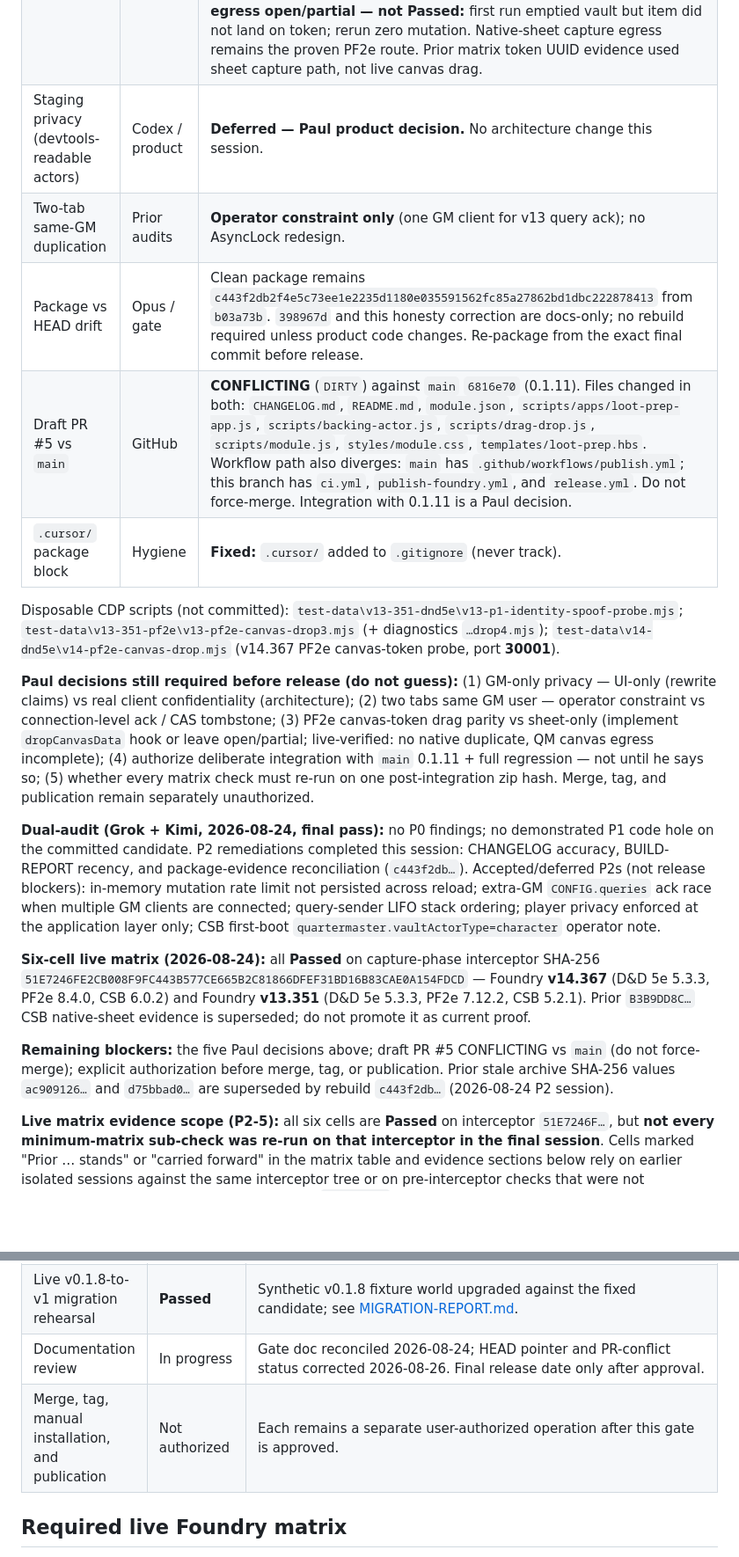
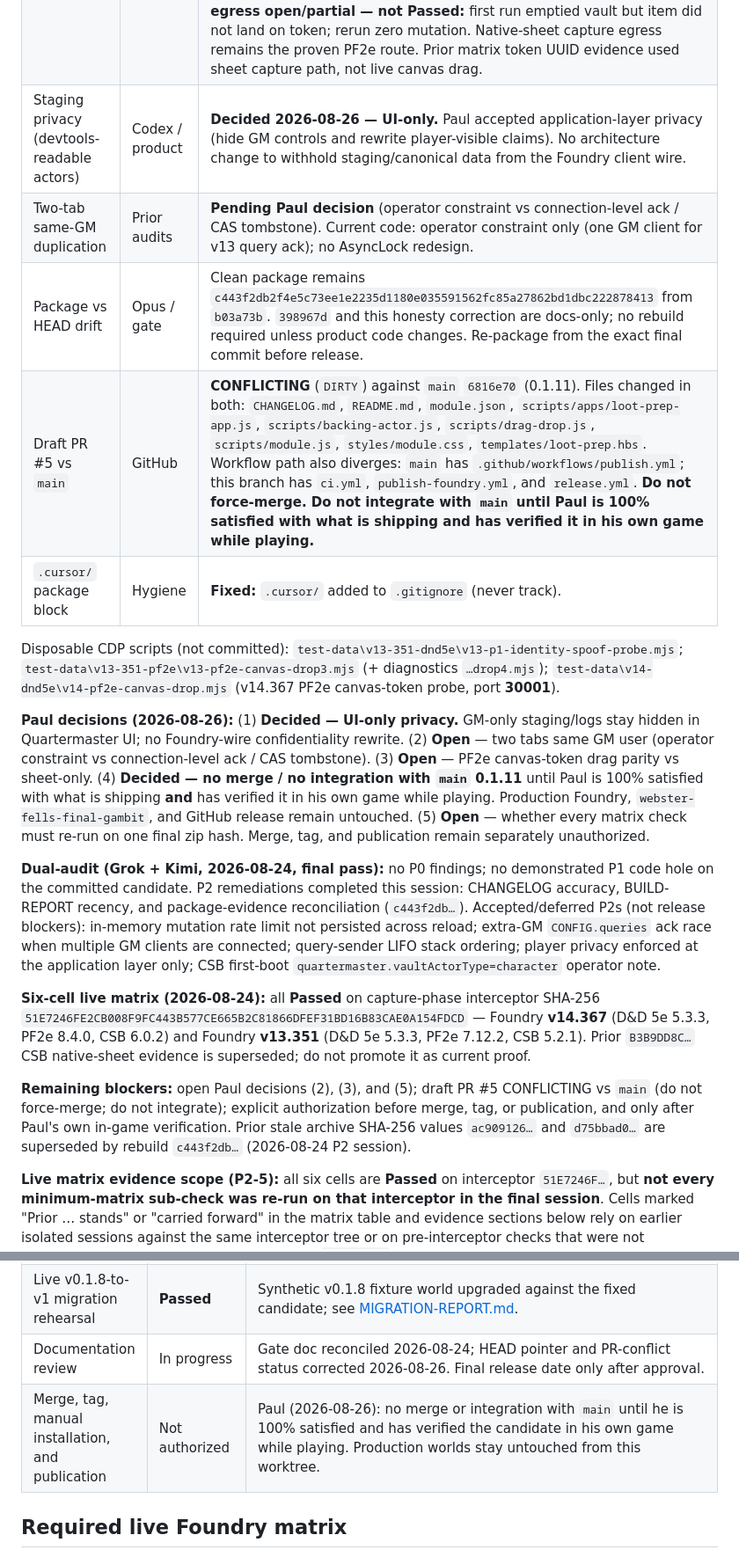
Before and after one commit to Lipton1010/quartermaster, a Markdown page: docs/RELEASE-GATE.md, 2 parts joined by grey strips. Shown at 88% size. Rendered like a GitHub page; blank space fills up the shorter version.

Commit message:
docs: record UI-only privacy and no-merge-until-playtest
Paul decided application-layer privacy and forbade main integration until he is satisfied and has verified the candidate in his own game.

Co-authored-by: Cursor <cursoragent@cursor.com>

```diff
--- a/docs/RELEASE-GATE.md
+++ b/docs/RELEASE-GATE.md
@@ -14,21 +14,21 @@ Quartermaster 1.0.0 is a release candidate. This gate is **closed** until every
 | --- | --- | --- |
 | v13 `userQuery` arg0 spoof (P1-1) | Fable | **Not P0 — fail-closed.** Isolated v13.351 D&D 5e port **30011**, single GM Chrome. Player2 emitted raw `game.socket.emit("userQuery", "<GM-id>", …, "quartermaster.processRequest", staged ITEM_TRANSFER)`. GM capture received arg0 rewritten to Player2 (`mm7Ha6oMBntaVbE8`), not spoofed GM id. Ack `{ status: "failed", error: "invalid-transfer-boundary" }`; staging unchanged; zero vault mutation. Foundry server session rewrite confirmed live. |
 | PF2e canvas-token marked drop | Opus | **v13 PF2e 7.12.2 (30012):** marked native **sheet** egress control **Passed** (`handleDocumentCaptureDrop`, `preventDefault:1`, vault emptied, one copy on unlinked token actor). **v13 canvas-token:** no `TokenDocument.dropCanvasData` / `canvas.dropCanvasData`; `#board` drag dispatch no-op (no mutation, no duplicate). **v14.367 PF2e 8.4.0 (port 30001, `--dataPath=...\v14-dnd5e`, world `quartermaster-v14-pf2e-isolated`):** `TokenDocument.dropCanvasData` method **absent**; PF2e routes canvas drops via `Hooks.call('dropCanvasData', …)` (no native `dropCanvasData` hook on TokenDocument). Marked canvas-token drop: **no native duplicate** (item not on both vault and token). **QM canvas egress open/partial — not Passed:** first run emptied vault but item did not land on token; rerun zero mutation. Native-sheet capture egress remains the proven PF2e route. Prior matrix token UUID evidence used sheet capture path, not live canvas drag. |
-| Staging privacy (devtools-readable actors) | Codex / product | **Deferred — Paul product decision.** No architecture change this session. |
-| Two-tab same-GM duplication | Prior audits | **Operator constraint only** (one GM client for v13 query ack); no AsyncLock redesign. |
+| Staging privacy (devtools-readable actors) | Codex / product | **Decided 2026-08-26 — UI-only.** Paul accepted application-layer privacy (hide GM controls and rewrite player-visible claims). No architecture change to withhold staging/canonical data from the Foundry client wire. |
+| Two-tab same-GM duplication | Prior audits | **Pending Paul decision** (operator constraint vs connection-level ack / CAS tombstone). Current code: operator constraint only (one GM client for v13 query ack); no AsyncLock redesign. |
 | Package vs HEAD drift | Opus / gate | Clean package remains `c443f2db2f4e5c73ee1e2235d1180e035591562fc85a27862bd1dbc222878413` from `b03a73b`. `398967d` and this honesty correction are docs-only; no rebuild required unless product code changes. Re-package from the exact final commit before release. |
-| Draft PR #5 vs `main` | GitHub | **CONFLICTING** (`DIRTY`) against `main` `6816e70` (0.1.11). Files changed in both: `CHANGELOG.md`, `README.md`, `module.json`, `scripts/apps/loot-prep-app.js`, `scripts/backing-actor.js`, `scripts/drag-drop.js`, `scripts/module.js`, `styles/module.css`, `templates/loot-prep.hbs`. Workflow path also diverges: `main` has `.github/workflows/publish.yml`; this branch has `ci.yml`, `publish-foundry.yml`, and `release.yml`. Do not force-merge. Integration with 0.1.11 is a Paul decision. |
+| Draft PR #5 vs `main` | GitHub | **CONFLICTING** (`DIRTY`) against `main` `6816e70` (0.1.11). Files changed in both: `CHANGELOG.md`, `README.md`, `module.json`, `scripts/apps/loot-prep-app.js`, `scripts/backing-actor.js`, `scripts/drag-drop.js`, `scripts/module.js`, `styles/module.css`, `templates/loot-prep.hbs`. Workflow path also diverges: `main` has `.github/workflows/publish.yml`; this branch has `ci.yml`, `publish-foundry.yml`, and `release.yml`. **Do not force-merge. Do not integrate with `main` until Paul is 100% satisfied with what is shipping and has verified it in his own game while playing.** |
 | `.cursor/` package block | Hygiene | **Fixed:** `.cursor/` added to `.gitignore` (never track). |
 
 Disposable CDP scripts (not committed): `test-data\v13-351-dnd5e\v13-p1-identity-spoof-probe.mjs`; `test-data\v13-351-pf2e\v13-pf2e-canvas-drop3.mjs` (+ diagnostics `…drop4.mjs`); `test-data\v14-dnd5e\v14-pf2e-canvas-drop.mjs` (v14.367 PF2e canvas-token probe, port **30001**).
 
-**Paul decisions still required before release (do not guess):** (1) GM-only privacy — UI-only (rewrite claims) vs real client confidentiality (architecture); (2) two tabs same GM user — operator constraint vs connection-level ack / CAS tombstone; (3) PF2e canvas-token drag parity vs sheet-only (implement `dropCanvasData` hook or leave open/partial; live-verified: no native duplicate, QM canvas egress incomplete); (4) authorize deliberate integration with `main` 0.1.11 + full regression — not until he says so; (5) whether every matrix check must re-run on one post-integration zip hash. Merge, tag, and publication remain separately unauthorized.
+**Paul decisions (2026-08-26):** (1) **Decided — UI-only privacy.** GM-only staging/logs stay hidden in Quartermaster UI; no Foundry-wire confidentiality rewrite. (2) **Open** — two tabs same GM user (operator constraint vs connection-level ack / CAS tombstone). (3) **Open** — PF2e canvas-token drag parity vs sheet-only. (4) **Decided — no merge / no integration with `main` 0.1.11** until Paul is 100% satisfied with what is shipping **and** has verified it in his own game while playing. Production Foundry, `webster-fells-final-gambit`, and GitHub release remain untouched. (5) **Open** — whether every matrix check must re-run on one final zip hash. Merge, tag, and publication remain separately unauthorized.
 
 **Dual-audit (Grok + Kimi, 2026-08-24, final pass):** no P0 findings; no demonstrated P1 code hole on the committed candidate. P2 remediations completed this session: CHANGELOG accuracy, BUILD-REPORT recency, and package-evidence reconciliation (`c443f2db…`). Accepted/deferred P2s (not release blockers): in-memory mutation rate limit not persisted across reload; extra-GM `CONFIG.queries` ack race when multiple GM clients are connected; query-sender LIFO stack ordering; player privacy enforced at the application layer only; CSB first-boot `quartermaster.vaultActorType=character` operator note.
 
 **Six-cell live matrix (2026-08-24):** all **Passed** on capture-phase interceptor SHA-256 `51E7246FE2CB008F9FC443B577CE665B2C81866DFEF31BD16B83CAE0A154FDCD` — Foundry **v14.367** (D&D 5e 5.3.3, PF2e 8.4.0, CSB 6.0.2) and Foundry **v13.351** (D&D 5e 5.3.3, PF2e 7.12.2, CSB 5.2.1). Prior `B3B9DD8C…` CSB native-sheet evidence is superseded; do not promote it as current proof.
 
-**Remaining blockers:** the five Paul decisions above; draft PR #5 CONFLICTING vs `main` (do not force-merge); explicit authorization before merge, tag, or publication. Prior stale archive SHA-256 values `ac909126…` and `d75bbad0…` are superseded by rebuild `c443f2db…` (2026-08-24 P2 session).
+**Remaining blockers:** open Paul decisions (2), (3), and (5); draft PR #5 CONFLICTING vs `main` (do not force-merge; do not integrate); explicit authorization before merge, tag, or publication, and only after Paul's own in-game verification. Prior stale archive SHA-256 values `ac909126…` and `d75bbad0…` are superseded by rebuild `c443f2db…` (2026-08-24 P2 session).
 
 **Live matrix evidence scope (P2-5):** all six cells are **Passed** on interceptor `51E7246F…`, but **not every minimum-matrix sub-check was re-run on that interceptor in the final session**. Cells marked "Prior … stands" or "carried forward" in the matrix table and evidence sections below rely on earlier isolated sessions against the same interceptor tree or on pre-interceptor checks that were not contradicted. Sub-checks explicitly re-run on `51E7246F…` in the final session include: capture-phase native-sheet egress (CSB v14, PF2e v14/v13), v13 query-sender identity / Player2 fail-closed, mutation rate-limit spot-checks, process-restart persistence (v14 D&D, v13 D&D/PF2e/CSB), and v13 PF2e/CSB remaining minimum-matrix items documented in the follow-up sections. **Open/partial sub-check (this session):** v14.367 PF2e marked **canvas-token** QM egress — no native duplicate observed, but QM egress did not complete (vault emptied on first run without token delivery; rerun zero mutation); native-sheet capture egress remains the proven route. Do not record canvas-token egress as Passed.
 
@@ -43,7 +43,7 @@ Disposable CDP scripts (not committed): `test-data\v13-351-dnd5e\v13-p1-identity
 | Live Foundry compatibility matrix | **Passed** (six cells, interceptor `51E7246F…`) | v14.367: D&D 5e 5.3.3, PF2e 8.4.0, CSB 6.0.2 — full minimum matrix. v13.351: D&D 5e 5.3.3 (Player2/restart/rate-limit), PF2e **7.12.2**, CSB **5.2.1** (incl. token UUID, hostile, hide/reveal, reload, generic CUR) — full minimum matrix (2026-08-24). CSB native-sheet egress gap closed; do not cite stale `B3B9DD8C…` as current CSB proof. |
 | Live v0.1.8-to-v1 migration rehearsal | **Passed** | Synthetic v0.1.8 fixture world upgraded against the fixed candidate; see [MIGRATION-REPORT.md](MIGRATION-REPORT.md). |
 | Documentation review | In progress | Gate doc reconciled 2026-08-24; HEAD pointer and PR-conflict status corrected 2026-08-26. Final release date only after approval. |
-| Merge, tag, manual installation, and publication | Not authorized | Each remains a separate user-authorized operation after this gate is approved. |
+| Merge, tag, manual installation, and publication | Not authorized | Paul (2026-08-26): no merge or integration with `main` until he is 100% satisfied and has verified the candidate in his own game while playing. Production worlds stay untouched from this worktree. |
 
 ## Required live Foundry matrix
 
```
